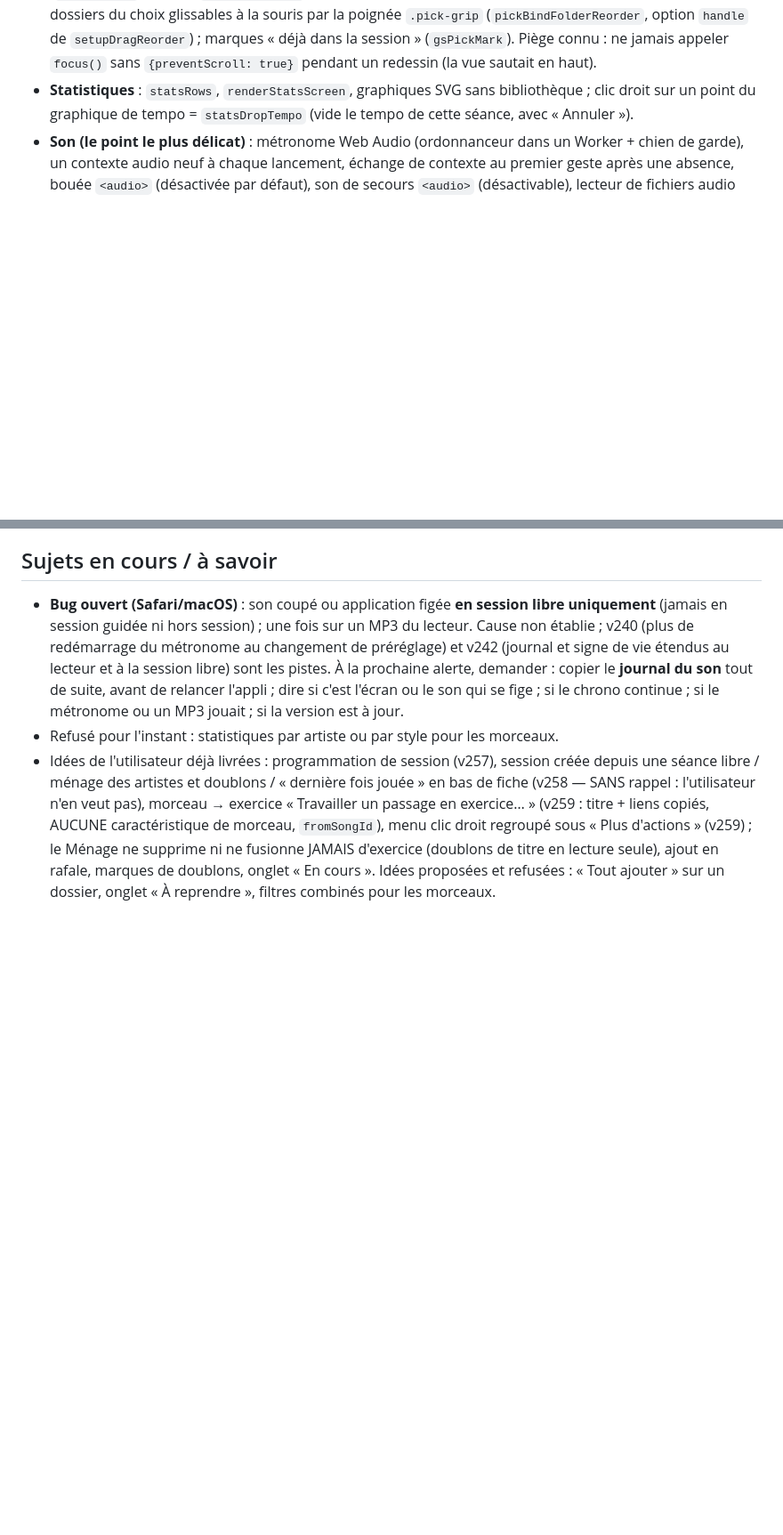
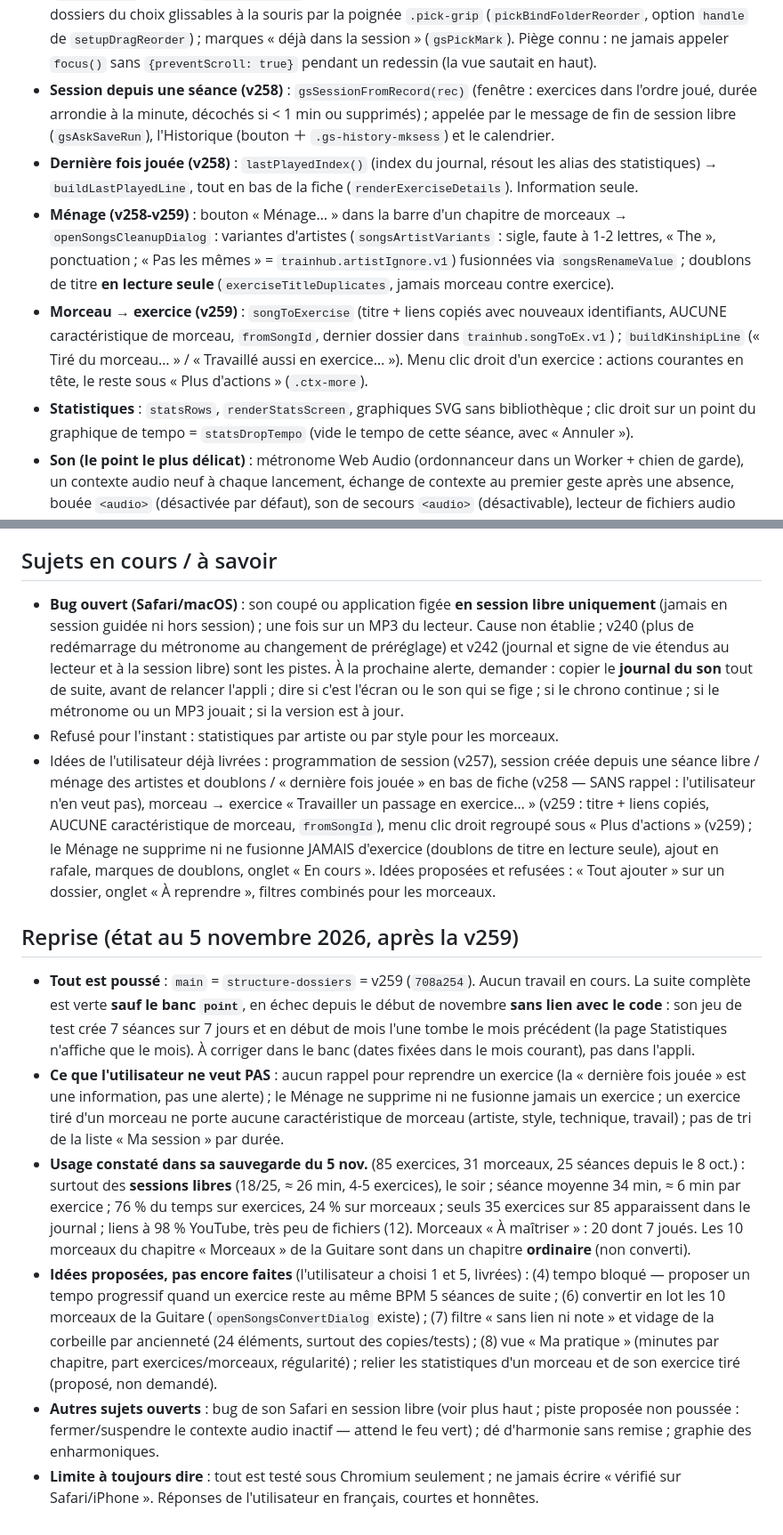
Before and after one commit to lucas-webapp/TrainHub, a Markdown page: CLAUDE-TRAINHUB.md, 2 parts joined by grey strips. Shown at 89% size. Drawn GitHub-style; blank space fills up the shorter version.

Commit message:
Notes de reprise : état après la v259, préférences de l'utilisateur, idées en attente
Co-Authored-By: Claude Sonnet 5.5 <noreply@anthropic.com>
Claude-Session: https://claude.ai/code/session_015Za5CBh1vRm7QvDHbJNcnd

```diff
--- a/CLAUDE-TRAINHUB.md
+++ b/CLAUDE-TRAINHUB.md
@@ -56,6 +56,13 @@ Tout le travail TrainHub se fait dans `/home/user/trainhub`.
   `pickIsOpen / pickSetOpen`, tout replié au départ) ; onglets Exercices / Morceaux / Favoris / En cours (déplaçables, `tabsSortable("pick")`, `pickTabMem` = ex|so|fav|wip, zones `pickZone`/`pickKindZones`) ; **ajout en rafale** (`gsPickChoose`, compteur, « Terminer ») avec **rond de rang** (`gsPickMark`, reclic = retrait via `gsPickRemoveEx`, plus de ×n) et bandeau collant **« Ma session »** (`gsPickPanel` : durées `bindScrubInput`, ordre glissable, ✕, total, camembert trié ; PAS de tri par durée) ; dossiers du choix glissables à la souris par la poignée `.pick-grip` (`pickBindFolderReorder`, option `handle` de `setupDragReorder`) ;
   marques « déjà dans la session » (`gsPickMark`). Piège connu : ne jamais appeler `focus()` sans `{preventScroll: true}` pendant un redessin
   (la vue sautait en haut).
+- **Session depuis une séance (v258)** : `gsSessionFromRecord(rec)` (fenêtre : exercices dans l'ordre joué, durée arrondie à la minute, décochés si < 1 min ou supprimés) ;
+  appelée par le message de fin de session libre (`gsAskSaveRun`), l'Historique (bouton ＋ `.gs-history-mksess`) et le calendrier.
+- **Dernière fois jouée (v258)** : `lastPlayedIndex()` (index du journal, résout les alias des statistiques) → `buildLastPlayedLine`, tout en bas de la fiche (`renderExerciseDetails`). Information seule.
+- **Ménage (v258-v259)** : bouton « Ménage… » dans la barre d'un chapitre de morceaux → `openSongsCleanupDialog` : variantes d'artistes (`songsArtistVariants` : sigle, faute à 1-2 lettres,
+  « The », ponctuation ; « Pas les mêmes » = `trainhub.artistIgnore.v1`) fusionnées via `songsRenameValue` ; doublons de titre **en lecture seule** (`exerciseTitleDuplicates`, jamais morceau contre exercice).
+- **Morceau → exercice (v259)** : `songToExercise` (titre + liens copiés avec nouveaux identifiants, AUCUNE caractéristique de morceau, `fromSongId`, dernier dossier dans `trainhub.songToEx.v1`) ;
+  `buildKinshipLine` (« Tiré du morceau… » / « Travaillé aussi en exercice… »). Menu clic droit d'un exercice : actions courantes en tête, le reste sous « Plus d'actions » (`.ctx-more`).
 - **Statistiques** : `statsRows`, `renderStatsScreen`, graphiques SVG sans bibliothèque ; clic droit sur un point du graphique de tempo =
   `statsDropTempo` (vide le tempo de cette séance, avec « Annuler »).
 - **Son (le point le plus délicat)** : métronome Web Audio (ordonnanceur dans un Worker + chien de garde), un contexte audio neuf à chaque lancement,
@@ -87,3 +94,19 @@ Tout le travail TrainHub se fait dans `/home/user/trainhub`.
 - Refusé pour l'instant : statistiques par artiste ou par style pour les morceaux.
 - Idées de l'utilisateur déjà livrées : programmation de session (v257), session créée depuis une séance libre / ménage des artistes et doublons / « dernière fois jouée » en bas de fiche (v258 — SANS rappel : l'utilisateur n'en veut pas), morceau → exercice « Travailler un passage en exercice… » (v259 : titre + liens copiés, AUCUNE caractéristique de morceau, `fromSongId`), menu clic droit regroupé sous « Plus d'actions » (v259) ; le Ménage ne supprime ni ne fusionne JAMAIS d'exercice (doublons de titre en lecture seule), ajout en rafale, marques de doublons, onglet « En cours ». Idées proposées et refusées : « Tout ajouter » sur
   un dossier, onglet « À reprendre », filtres combinés pour les morceaux.
+
+## Reprise (état au 5 novembre 2026, après la v259)
+- **Tout est poussé** : `main` = `structure-dossiers` = v259 (`708a254`). Aucun travail en cours. La suite complète est verte **sauf le banc `point`**, en échec depuis le début de novembre
+  **sans lien avec le code** : son jeu de test crée 7 séances sur 7 jours et en début de mois l'une tombe le mois précédent (la page Statistiques n'affiche que le mois). À corriger dans le banc
+  (dates fixées dans le mois courant), pas dans l'appli.
+- **Ce que l'utilisateur ne veut PAS** : aucun rappel pour reprendre un exercice (la « dernière fois jouée » est une information, pas une alerte) ; le Ménage ne supprime ni ne fusionne jamais un exercice ;
+  un exercice tiré d'un morceau ne porte aucune caractéristique de morceau (artiste, style, technique, travail) ; pas de tri de la liste « Ma session » par durée.
+- **Usage constaté dans sa sauvegarde du 5 nov.** (85 exercices, 31 morceaux, 25 séances depuis le 8 oct.) : surtout des **sessions libres** (18/25, ≈ 26 min, 4-5 exercices), le soir ; séance moyenne 34 min,
+  ≈ 6 min par exercice ; 76 % du temps sur exercices, 24 % sur morceaux ; seuls 35 exercices sur 85 apparaissent dans le journal ; liens à 98 % YouTube, très peu de fichiers (12). Morceaux « À maîtriser » : 20 dont 7 joués.
+  Les 10 morceaux du chapitre « Morceaux » de la Guitare sont dans un chapitre **ordinaire** (non converti).
+- **Idées proposées, pas encore faites** (l'utilisateur a choisi 1 et 5, livrées) : (4) tempo bloqué — proposer un tempo progressif quand un exercice reste au même BPM 5 séances de suite ;
+  (6) convertir en lot les 10 morceaux de la Guitare (`openSongsConvertDialog` existe) ; (7) filtre « sans lien ni note » et vidage de la corbeille par ancienneté (24 éléments, surtout des copies/tests) ;
+  (8) vue « Ma pratique » (minutes par chapitre, part exercices/morceaux, régularité) ; relier les statistiques d'un morceau et de son exercice tiré (proposé, non demandé).
+- **Autres sujets ouverts** : bug de son Safari en session libre (voir plus haut ; piste proposée non poussée : fermer/suspendre le contexte audio inactif — attend le feu vert) ; dé d'harmonie sans remise ;
+  graphie des enharmoniques.
+- **Limite à toujours dire** : tout est testé sous Chromium seulement ; ne jamais écrire « vérifié sur Safari/iPhone ». Réponses de l'utilisateur en français, courtes et honnêtes.
```
